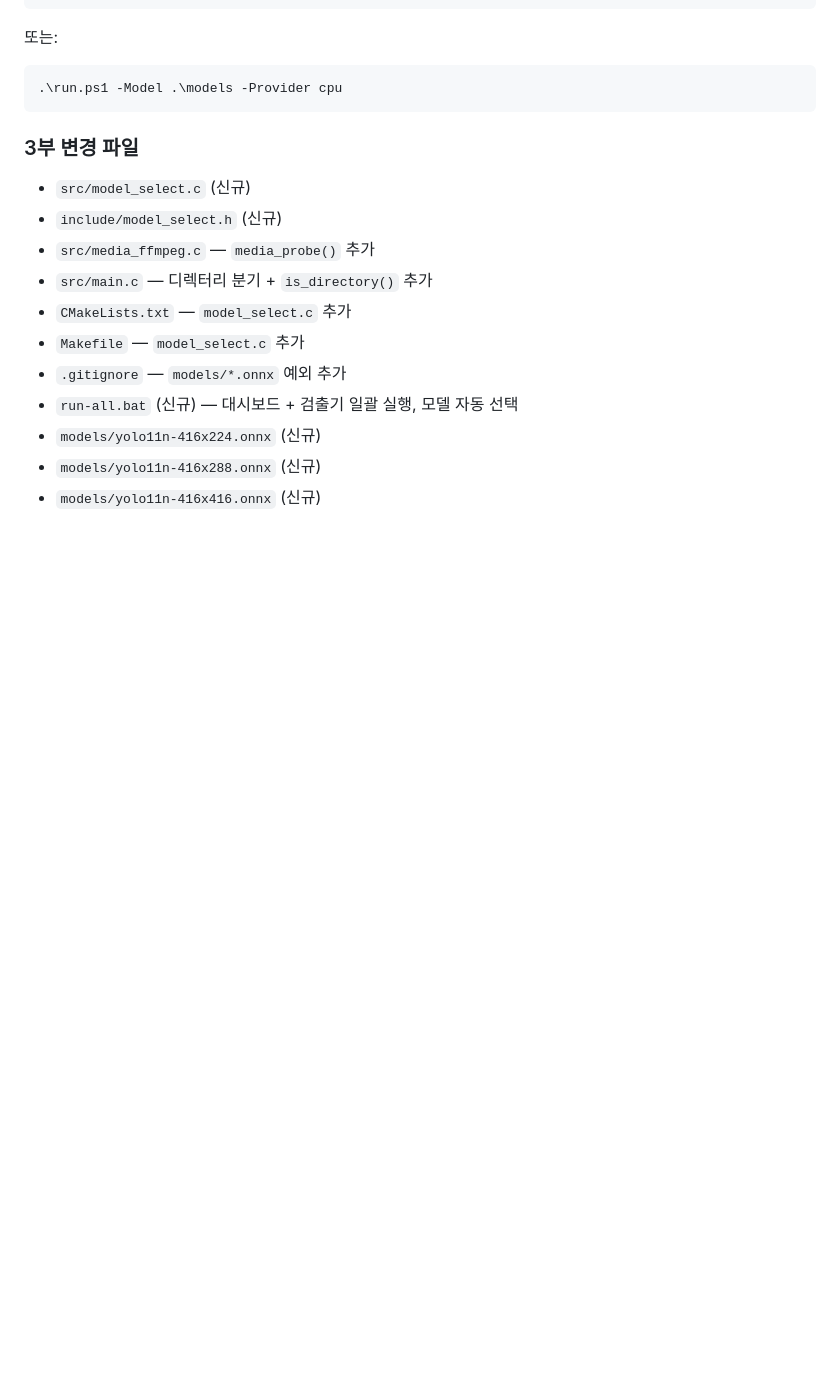
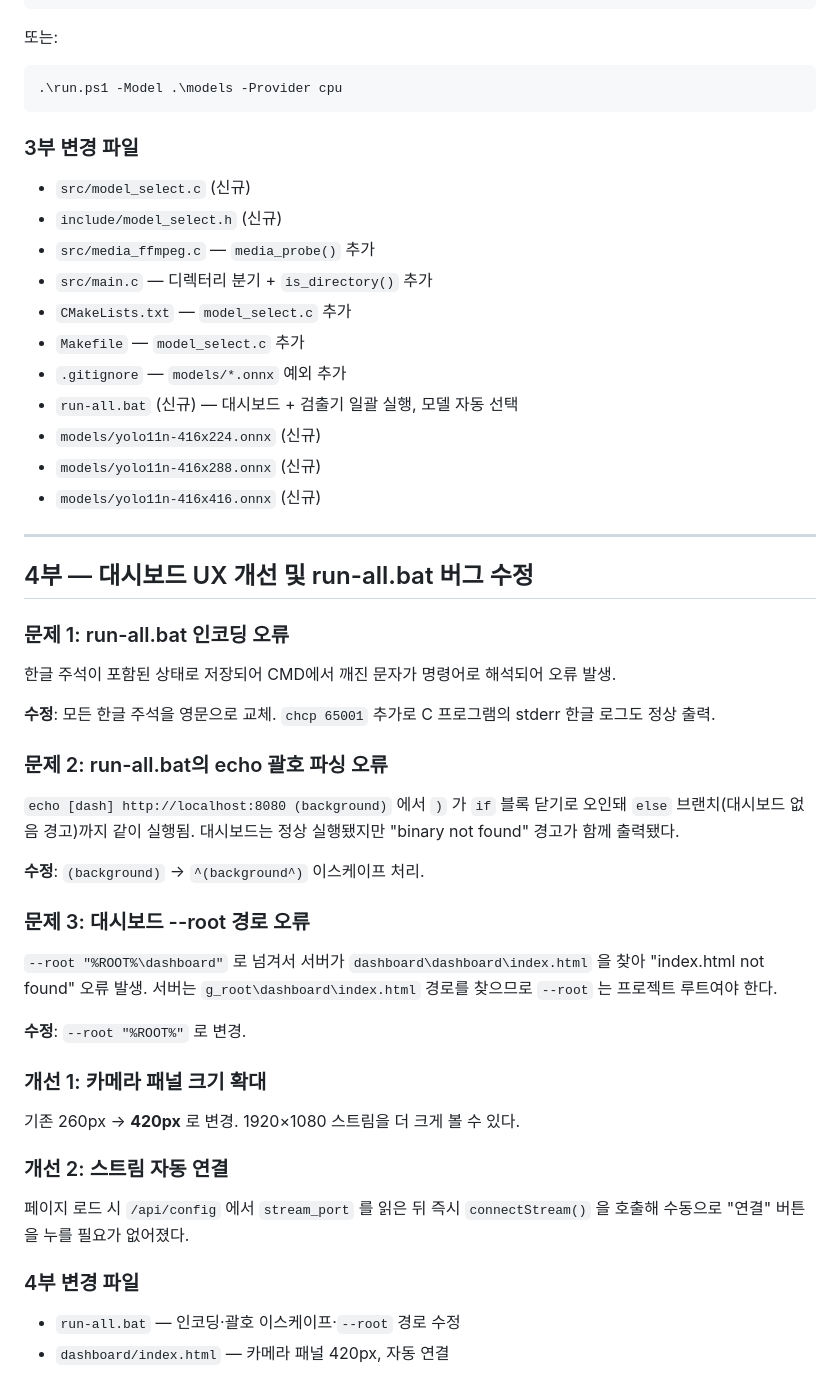
Before and after one commit to yesung05/object-detector, a Markdown page: docs/2026-08-30.md, the part around the change. GitHub-like rendering; blank space fills up the shorter version.

Commit message:
Update work log and feature summary (4부: dashboard UX, run-all.bat fixes)
Co-Authored-By: Claude Sonnet 4.6 <noreply@anthropic.com>

```diff
--- a/docs/2026-08-30.md
+++ b/docs/2026-08-30.md
@@ -869,3 +869,38 @@ run-all.bat         <- models\ 폴더가 있으면 자동 선택
 - `models/yolo11n-416x224.onnx` (신규)
 - `models/yolo11n-416x288.onnx` (신규)
 - `models/yolo11n-416x416.onnx` (신규)
+
+---
+
+## 4부 — 대시보드 UX 개선 및 run-all.bat 버그 수정
+
+### 문제 1: run-all.bat 인코딩 오류
+
+한글 주석이 포함된 상태로 저장되어 CMD에서 깨진 문자가 명령어로 해석되어 오류 발생.
+
+**수정**: 모든 한글 주석을 영문으로 교체. `chcp 65001` 추가로 C 프로그램의 stderr 한글 로그도 정상 출력.
+
+### 문제 2: run-all.bat의 echo 괄호 파싱 오류
+
+`echo [dash] http://localhost:8080 (background)` 에서 `)` 가 `if` 블록 닫기로 오인돼 `else` 브랜치(대시보드 없음 경고)까지 같이 실행됨. 대시보드는 정상 실행됐지만 "binary not found" 경고가 함께 출력됐다.
+
+**수정**: `(background)` → `^(background^)` 이스케이프 처리.
+
+### 문제 3: 대시보드 --root 경로 오류
+
+`--root "%ROOT%\dashboard"` 로 넘겨서 서버가 `dashboard\dashboard\index.html` 을 찾아 "index.html not found" 오류 발생. 서버는 `g_root\dashboard\index.html` 경로를 찾으므로 `--root` 는 프로젝트 루트여야 한다.
+
+**수정**: `--root "%ROOT%"` 로 변경.
+
+### 개선 1: 카메라 패널 크기 확대
+
+기존 260px → **420px** 로 변경. 1920×1080 스트림을 더 크게 볼 수 있다.
+
+### 개선 2: 스트림 자동 연결
+
+페이지 로드 시 `/api/config` 에서 `stream_port` 를 읽은 뒤 즉시 `connectStream()` 을 호출해 수동으로 "연결" 버튼을 누를 필요가 없어졌다.
+
+### 4부 변경 파일
+
+- `run-all.bat` — 인코딩·괄호 이스케이프·`--root` 경로 수정
+- `dashboard/index.html` — 카메라 패널 420px, 자동 연결
```
Also changed, not shown: docs/구현-현황.md (+4 -1 lines).
